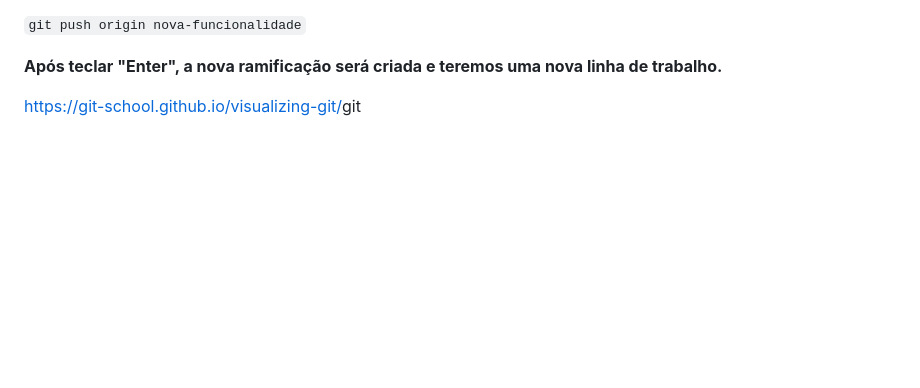
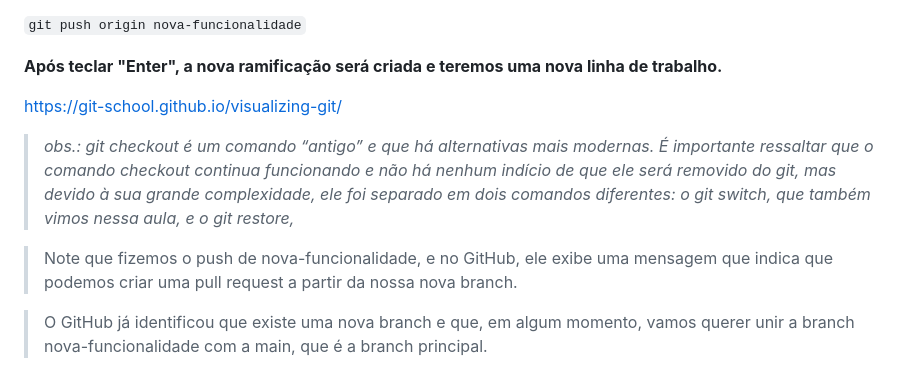
Before and after one commit to SinaraSSB/PlayVideo, a Markdown page: README.md, the part around the change. GitHub-like rendering; blank space fills up the shorter version.

Commit message:
antes de mesclar com a nova branch

```diff
--- a/README.md
+++ b/README.md
@@ -727,4 +727,11 @@ Mais uma vez, o código aparecerá atualizado com o que adicionamos.
 
 **Após teclar "Enter", a nova ramificação será criada e teremos uma nova linha de trabalho.**
 
-[https://git-school.github.io/visualizing-git/](https://git-school.github.io/visualizing-git/)git
+[https://git-school.github.io/visualizing-git/](https://git-school.github.io/visualizing-git/)
+
+> *obs.: git checkout é um comando “antigo” e que há alternativas mais modernas. É importante ressaltar que o comando checkout continua funcionando e não há nenhum indício de que ele será removido do git, mas devido à sua grande complexidade, ele foi separado em dois comandos diferentes: o git switch, que também vimos nessa aula,
+ e o git restore,*
+
+>Note que fizemos o push de nova-funcionalidade, e no GitHub, ele exibe uma mensagem que indica que podemos criar uma pull request a partir da nossa nova branch.
+
+>O GitHub já identificou que existe uma nova branch e que, em algum momento, vamos querer unir a branch nova-funcionalidade com a main, que é a branch principal.
```
